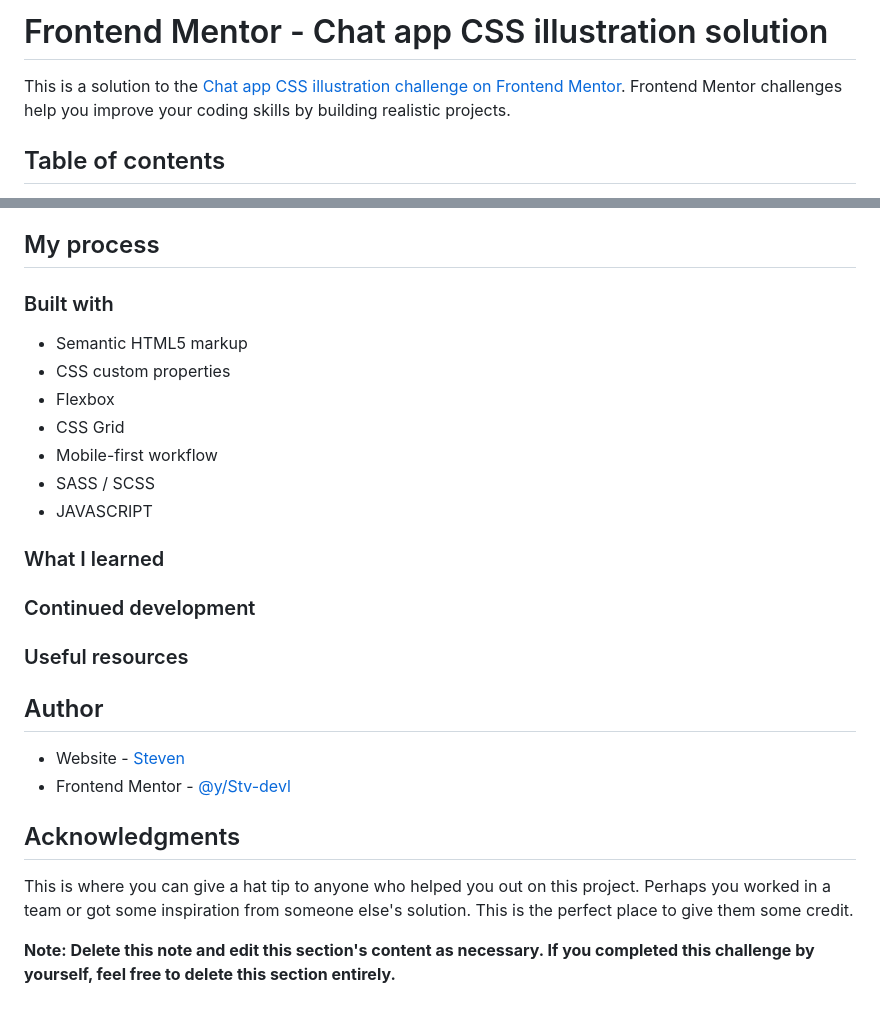
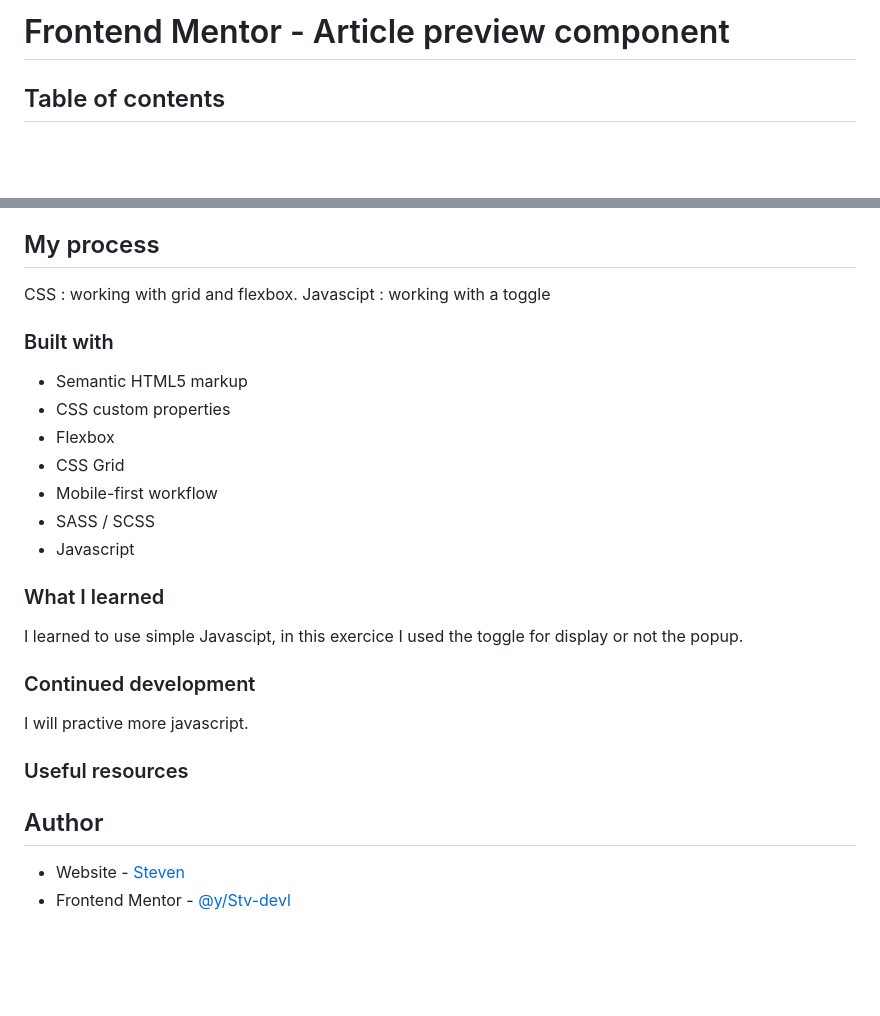
Before and after one commit to Stv-devl/Interactive-rating-component, a Markdown page: README.md, 2 parts joined by grey strips. Drawn GitHub-style; blank space fills up the shorter version.

```diff
--- a/README.md
+++ b/README.md
@@ -1,6 +1,4 @@
-# Frontend Mentor - Chat app CSS illustration solution
-
-This is a solution to the [Chat app CSS illustration challenge on Frontend Mentor](https://www.frontendmentor.io/challenges/chat-app-css-illustration-O5auMkFqY). Frontend Mentor challenges help you improve your coding skills by building realistic projects.
+# Frontend Mentor - Article preview component
 
 ## Table of contents
 
@@ -35,5 +43,8 @@ IN CONSTRUCTION
 
 ## My process
+
+CSS : working with grid and flexbox.
+Javascipt : working with a toggle
 
 ### Built with
 
@@ -43,11 +54,15 @@ IN CONSTRUCTION
 - CSS Grid
 - Mobile-first workflow
 - SASS / SCSS
-- JAVASCRIPT
+- Javascript
 
 ### What I learned
 
+I learned to use simple Javascipt, in this exercice I used the toggle for display or not the popup.
+
 ### Continued development
+
+I will practive more javascript.
 
 ### Useful resources
 
@@ -55,9 +70,3 @@ IN CONSTRUCTION
 
 - Website - [Steven](https://github.com/Stv-devl)
 - Frontend Mentor - [@y/Stv-devl](https://www.frontendmentor.io/profile/Stv-devl)
-
-## Acknowledgments
-
-This is where you can give a hat tip to anyone who helped you out on this project. Perhaps you worked in a team or got some inspiration from someone else's solution. This is the perfect place to give them some credit.
-
-**Note: Delete this note and edit this section's content as necessary. If you completed this challenge by yourself, feel free to delete this section entirely.**
```
Also changed, not shown: other parts of README.md (+16 -6 lines), screenshot/Screenshot desktop.png (added), screenshot/Screenshot mobile.png (added).
